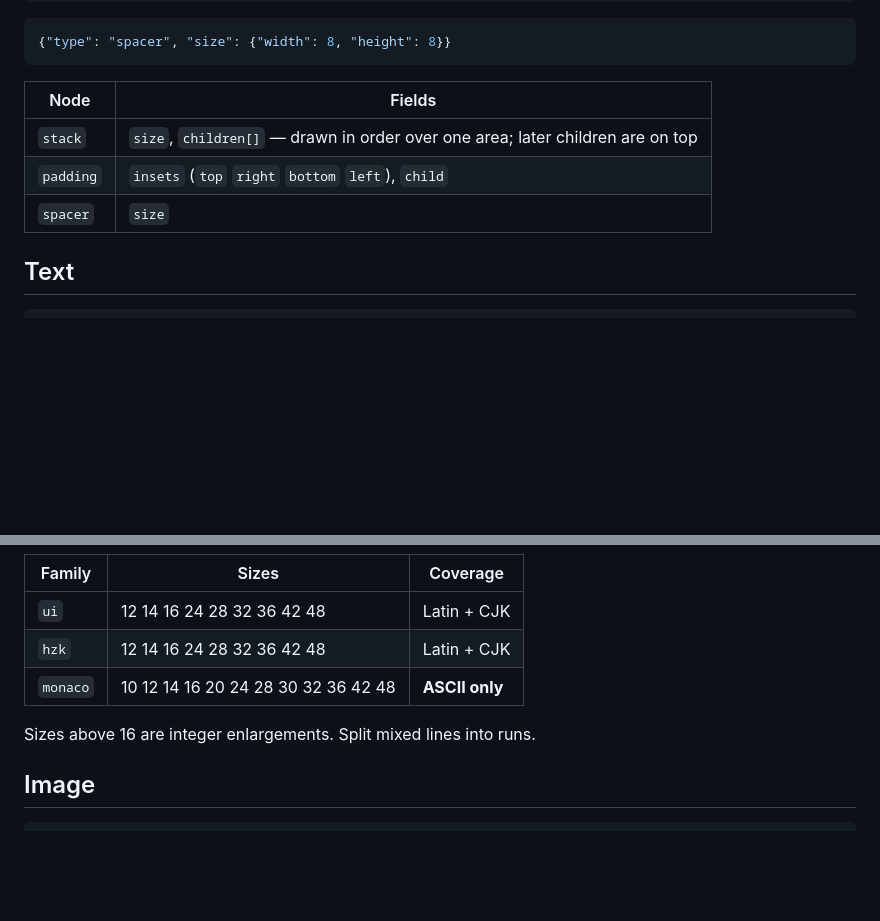
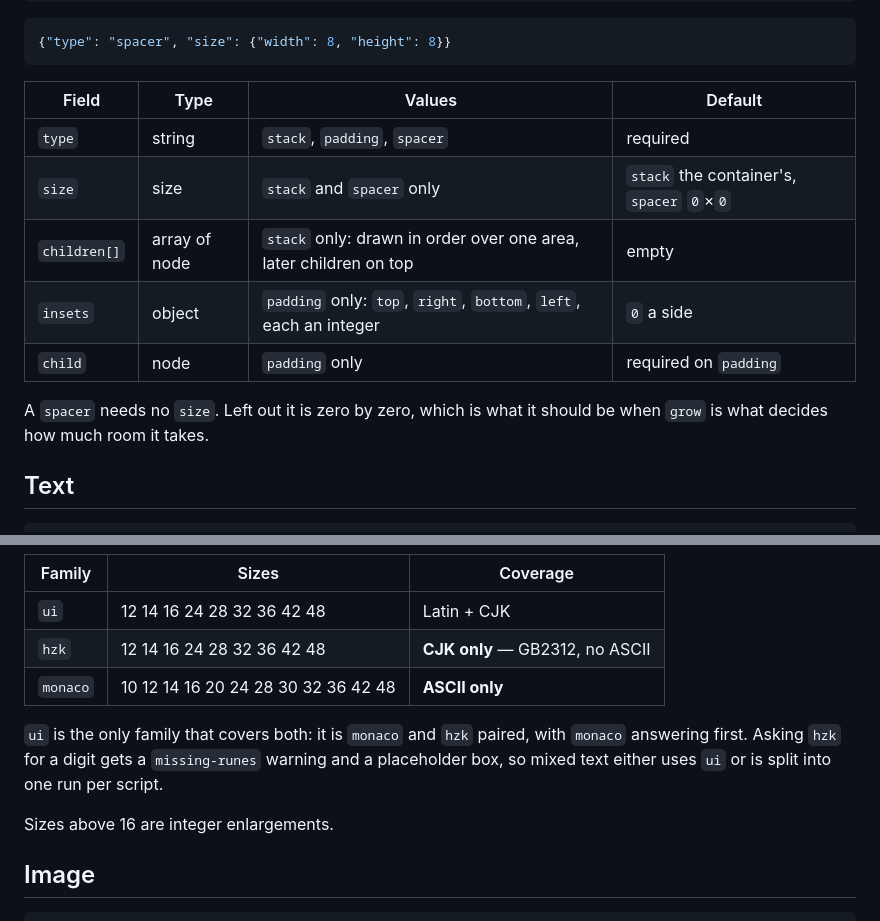
Before and after one commit to xwvike/inkwire, a Markdown page: SCHEMA.md, 2 parts joined by grey strips. GitHub-like rendering; blank space fills up the shorter version.

````diff
--- a/SCHEMA.md
+++ b/SCHEMA.md
@@ -287,11 +287,16 @@ Anything requiring resampling is refused.
 {"type": "spacer", "size": {"width": 8, "height": 8}}
 ```
 
-| Node | Fields |
-|---|---|
-| `stack` | `size`, `children[]` — drawn in order over one area; later children are on top |
-| `padding` | `insets` (`top` `right` `bottom` `left`), `child` |
-| `spacer` | `size` |
+| Field | Type | Values | Default |
+|---|---|---|---|
+| `type` | string | `stack`, `padding`, `spacer` | required |
+| `size` | size | `stack` and `spacer` only | `stack` the container's, `spacer` `0`×`0` |
+| `children[]` | array of node | `stack` only: drawn in order over one area, later children on top | empty |
+| `insets` | object | `padding` only: `top`, `right`, `bottom`, `left`, each an integer | `0` a side |
+| `child` | node | `padding` only | required on `padding` |
+
+A `spacer` needs no `size`. Left out it is zero by zero, which is what it should
+be when `grow` is what decides how much room it takes.
 
 ## Text
 
@@ -324,10 +329,15 @@ Anything requiring resampling is refused.
 | Family | Sizes | Coverage |
 |---|---|---|
 | `ui` | 12 14 16 24 28 32 36 42 48 | Latin + CJK |
-| `hzk` | 12 14 16 24 28 32 36 42 48 | Latin + CJK |
+| `hzk` | 12 14 16 24 28 32 36 42 48 | **CJK only** — GB2312, no ASCII |
 | `monaco` | 10 12 14 16 20 24 28 30 32 36 42 48 | **ASCII only** |
 
-Sizes above 16 are integer enlargements. Split mixed lines into runs.
+`ui` is the only family that covers both: it is `monaco` and `hzk` paired, with
+`monaco` answering first. Asking `hzk` for a digit gets a `missing-runes`
+warning and a placeholder box, so mixed text either uses `ui` or is split into
+one run per script.
+
+Sizes above 16 are integer enlargements.
 
 ## Image
 
````
Also changed, not shown: SCHEMA.zh-CN.md (+16 -7 lines).
